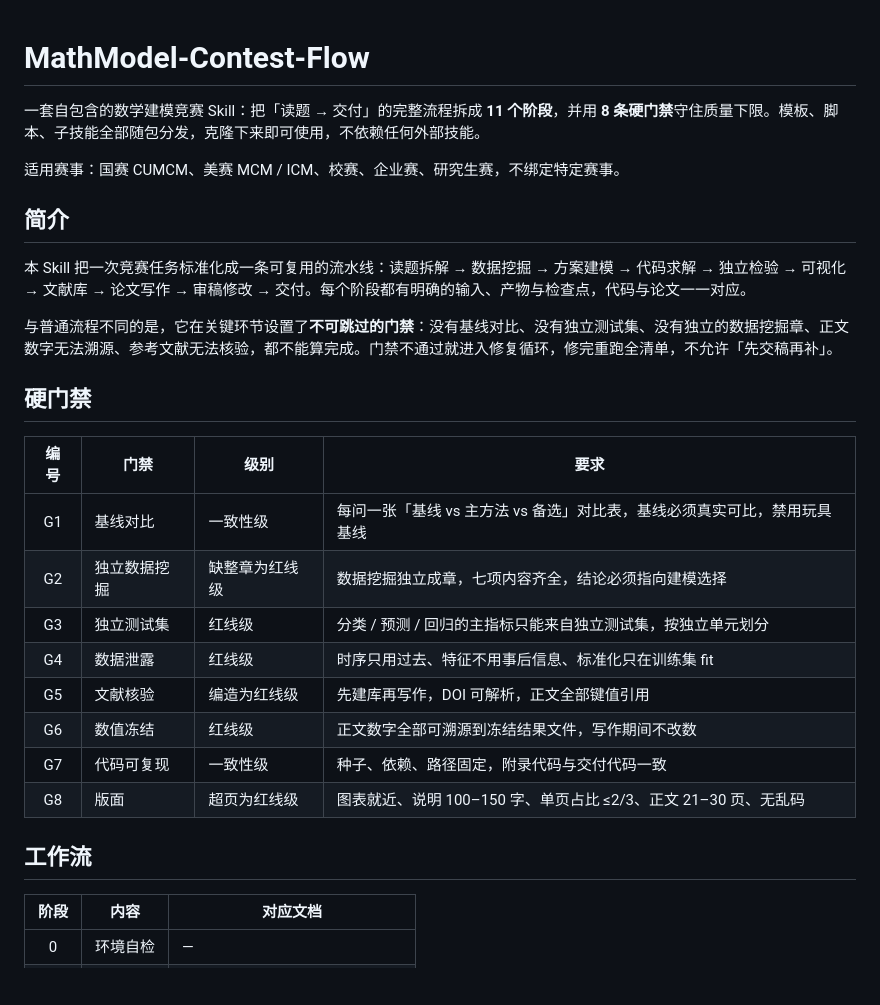
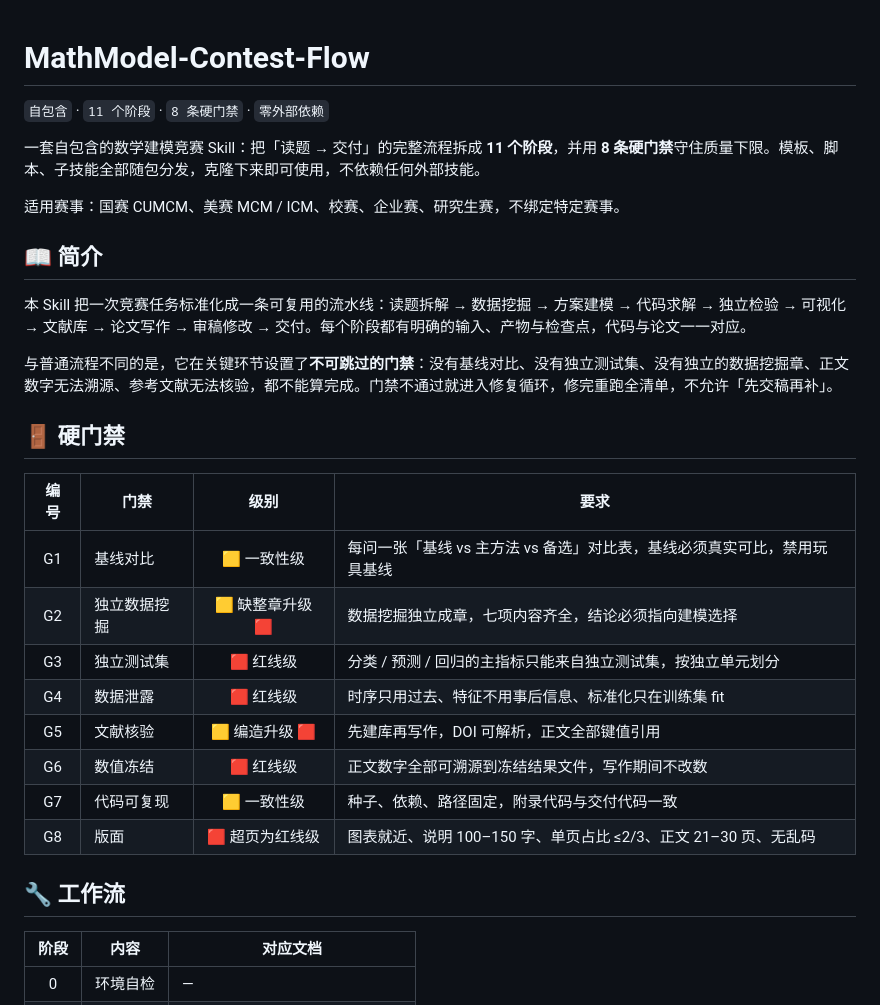
Before and after one commit to Voider-Li/MathModel-Contest-Flow, a Markdown page: README.md, the part around one of its changes. Drawn GitHub-style; blank space fills up the shorter version.

```diff
--- a/README.md
+++ b/README.md
@@ -1,29 +1,31 @@
 # MathModel-Contest-Flow
+
+`自包含` · `11 个阶段` · `8 条硬门禁` · `零外部依赖`
 
 一套自包含的数学建模竞赛 Skill：把「读题 → 交付」的完整流程拆成 **11 个阶段**，并用 **8 条硬门禁**守住质量下限。模板、脚本、子技能全部随包分发，克隆下来即可使用，不依赖任何外部技能。
 
 适用赛事：国赛 CUMCM、美赛 MCM / ICM、校赛、企业赛、研究生赛，不绑定特定赛事。
 
-## 简介
+## 📖 简介
 
 本 Skill 把一次竞赛任务标准化成一条可复用的流水线：读题拆解 → 数据挖掘 → 方案建模 → 代码求解 → 独立检验 → 可视化 → 文献库 → 论文写作 → 审稿修改 → 交付。每个阶段都有明确的输入、产物与检查点，代码与论文一一对应。
 
 与普通流程不同的是，它在关键环节设置了**不可跳过的门禁**：没有基线对比、没有独立测试集、没有独立的数据挖掘章、正文数字无法溯源、参考文献无法核验，都不能算完成。门禁不通过就进入修复循环，修完重跑全清单，不允许「先交稿再补」。
 
-## 硬门禁
+## 🚪 硬门禁
 
 | 编号 | 门禁 | 级别 | 要求 |
-|:--:|---|---|---|
-| G1 | 基线对比 | 一致性级 | 每问一张「基线 vs 主方法 vs 备选」对比表，基线必须真实可比，禁用玩具基线 |
-| G2 | 独立数据挖掘 | 缺整章为红线级 | 数据挖掘独立成章，七项内容齐全，结论必须指向建模选择 |
-| G3 | 独立测试集 | 红线级 | 分类 / 预测 / 回归的主指标只能来自独立测试集，按独立单元划分 |
-| G4 | 数据泄露 | 红线级 | 时序只用过去、特征不用事后信息、标准化只在训练集 fit |
-| G5 | 文献核验 | 编造为红线级 | 先建库再写作，DOI 可解析，正文全部键值引用 |
-| G6 | 数值冻结 | 红线级 | 正文数字全部可溯源到冻结结果文件，写作期间不改数 |
-| G7 | 代码可复现 | 一致性级 | 种子、依赖、路径固定，附录代码与交付代码一致 |
-| G8 | 版面 | 超页为红线级 | 图表就近、说明 100–150 字、单页占比 ≤2/3、正文 21–30 页、无乱码 |
+|:--:|---|:--:|---|
+| G1 | 基线对比 | 🟨 一致性级 | 每问一张「基线 vs 主方法 vs 备选」对比表，基线必须真实可比，禁用玩具基线 |
+| G2 | 独立数据挖掘 | 🟨 缺整章升级 🟥 | 数据挖掘独立成章，七项内容齐全，结论必须指向建模选择 |
+| G3 | 独立测试集 | 🟥 红线级 | 分类 / 预测 / 回归的主指标只能来自独立测试集，按独立单元划分 |
+| G4 | 数据泄露 | 🟥 红线级 | 时序只用过去、特征不用事后信息、标准化只在训练集 fit |
+| G5 | 文献核验 | 🟨 编造升级 🟥 | 先建库再写作，DOI 可解析，正文全部键值引用 |
+| G6 | 数值冻结 | 🟥 红线级 | 正文数字全部可溯源到冻结结果文件，写作期间不改数 |
+| G7 | 代码可复现 | 🟨 一致性级 | 种子、依赖、路径固定，附录代码与交付代码一致 |
+| G8 | 版面 | 🟥 超页为红线级 | 图表就近、说明 100–150 字、单页占比 ≤2/3、正文 21–30 页、无乱码 |
 
-## 工作流
+## 🔧 工作流
 
 | 阶段 | 内容 | 对应文档 |
 |:--:|---|---|
```
Also changed, not shown: other parts of README.md (+20 -9 lines).
